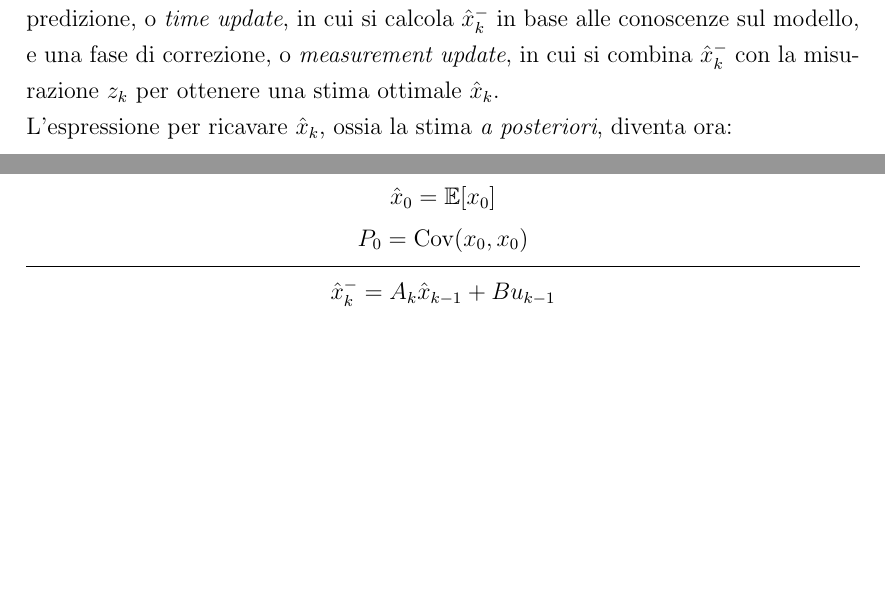
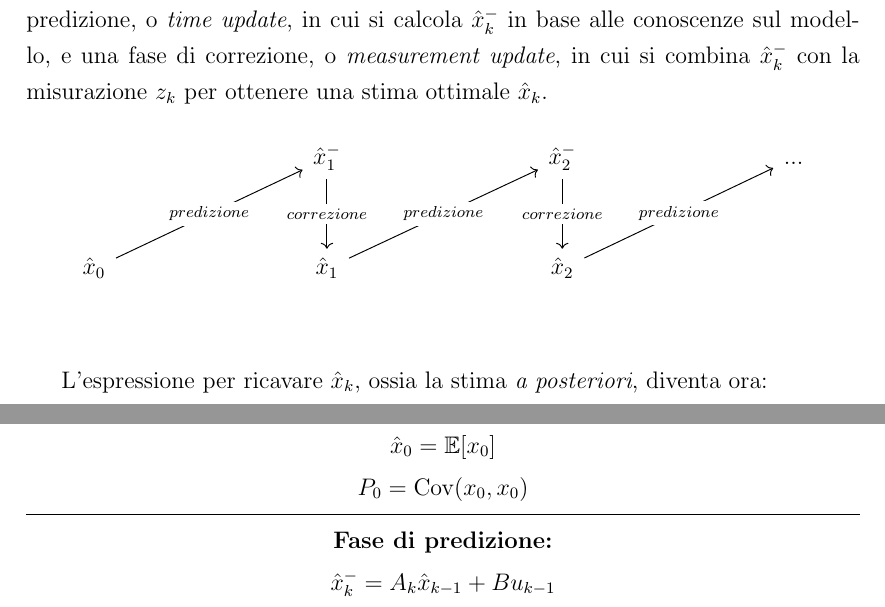
Before and after one commit to PastaCodes/isi-bachelors-thesis, a LaTeX thesis (thesis-main.tex): two parts of pages 14 and 18 of 47, joined at a grey line, cut so that both start at the same text, the shorter picture padded with empty space. Compiled offline with pdfLaTeX.

Commit message:
Small requested changes

```diff
--- a/thesis-main.tex
+++ b/thesis-main.tex
@@ -7,6 +7,7 @@
 \usepackage{acronym}
 \usepackage{amsmath}
 \usepackage{mathtools}
+\usepackage{tikz-cd}
 
 \school{\unibo}
 \programme{Corso di Laurea
@@ -238,7 +238,15 @@ $$\Rightarrow\mathcal{A}_k=(I-\mathcal{K}_kH_k)A_k\enspace,\quad\mathcal{B}_k=(I
 
 Risulta pratico definire la seguente quantità, per $k\geq 1$, come una stima \textit{a priori}, ossia che non tenga conto della misurazione $z_k$:
 $$\hat{x}_k^-=A_k\hat{x}_{k-1}+B_ku_{k-1}$$
-Così facendo, si vanno a distinguere due fasi all'interno di ogni passo: una fase di predizione, o \textit{time update}, in cui si calcola $\hat{x}_k^-$ in base alle conoscenze sul modello, e una fase di correzione, o \textit{measurement update}, in cui si combina $\hat{x}_k^-$ con la misurazione $z_k$ per ottenere una stima ottimale $\hat{x}_k$. \\
+Così facendo, si vanno a distinguere due fasi all'interno di ogni passo: una fase di predizione, o \textit{time update}, in cui si calcola $\hat{x}_k^-$ in base alle conoscenze sul modello, e una fase di correzione, o \textit{measurement update}, in cui si combina $\hat{x}_k^-$ con la misurazione $z_k$ per ottenere una stima ottimale $\hat{x}_k$.
+\begin{equation*}
+\begin{tikzcd}[row sep=3em, column sep=8em]
+& \hat{x}_1^-\arrow[d, "correzione" description] & \hat{x}_2^-\arrow[d, "correzione" description] & ... \\
+\hat{x}_0\arrow[ur, "predizione" description] & \hat{x}_1\arrow[ur, "predizione" description] & \hat{x}_2\arrow[ur, "predizione" description] &
+\end{tikzcd}
+\end{equation*}
+\vspace{1em}
+
 L'espressione per ricavare $\hat{x}_k$, ossia la stima \textit{a posteriori}, diventa ora:
 $$\hat{x}_k=(I-\mathcal{K}_kH_k)A_k\hat{x}_{k-1}+(I-\mathcal{K}_kH_k)B_ku_{k-1}+\mathcal{K}_kz_k=$$
 $$=(I-\mathcal{K}_kH_k)(A_k\hat{x}_{k-1}+B_ku_{k-1})+\mathcal{K}_kz_k=(I-\mathcal{K}_kH_k)\hat{x}_k^-+\mathcal{K}_kz_k=$$
@@ -353,8 +360,10 @@ Riassumendo, l'algoritmo si basa sulle seguenti formule:
 \hat{x}_0=\mathbb{E}[x_0] \\
 P_0=\mathrm{Cov}(x_0,x_0) \\[0.2\baselineskip]
 \hline \\[-0.8\baselineskip]
+\textbf{Fase di predizione:} \\
 \hat{x}_k^-=A_k\hat{x}_{k-1}+Bu_{k-1} \\
 P_k^-=A_kP_{k-1}{A_k}^T+Q_{k-1} \\
+\textbf{Fase di correzione:} \\
 \mathcal{K}_k=P_k^-{H_k}^T\left(H_kP_k^-{H_k}^T+R_k\right)^{-1} \\
 \hat{x}_k=\hat{x}_k^-+\mathcal{K}_k(z_k-H_k\hat{x}_k^-) \\
 P_k=\left(I-\mathcal{K}_kH_k\right)P_k^-
```
Also changed, not shown: thesis-main.pdf, thesis-main.tex (12 more changed lines).
